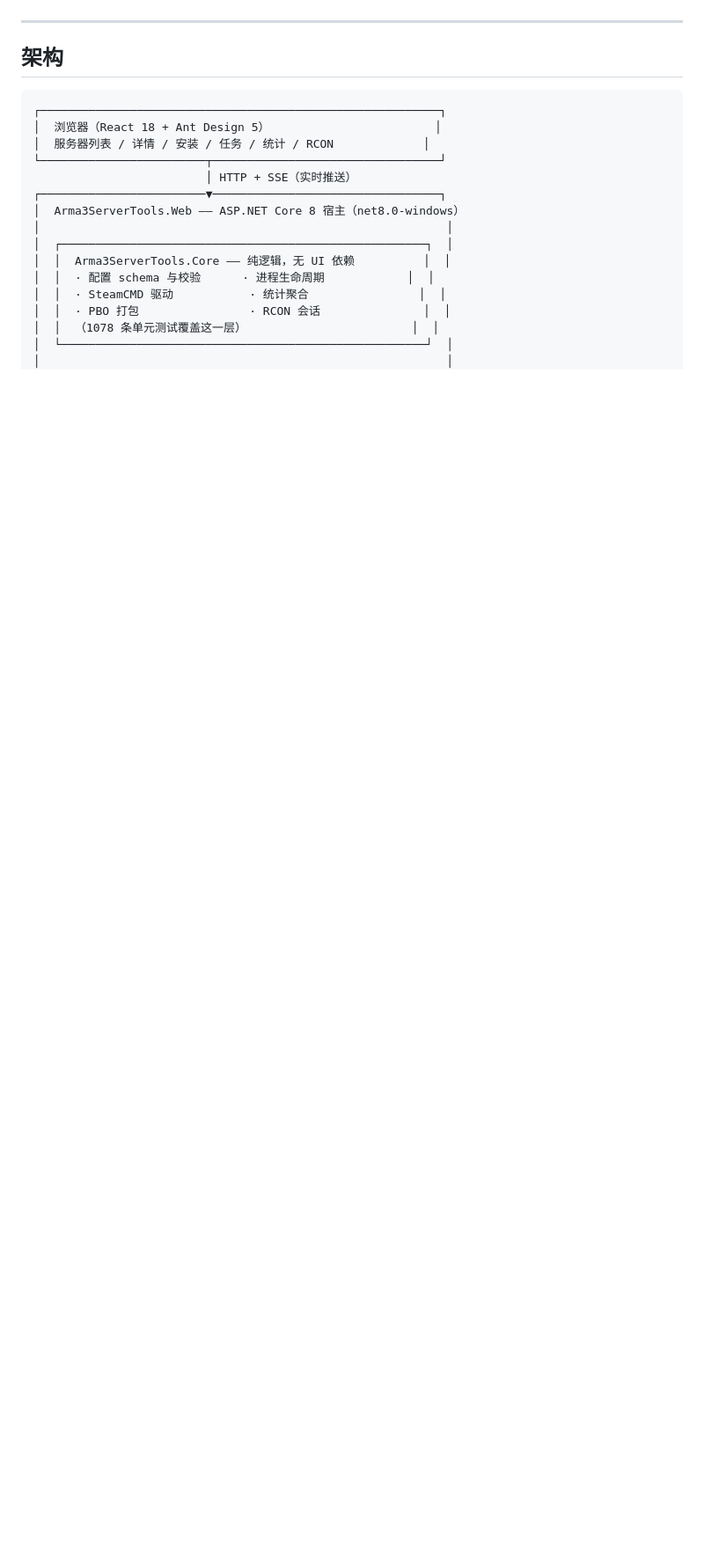
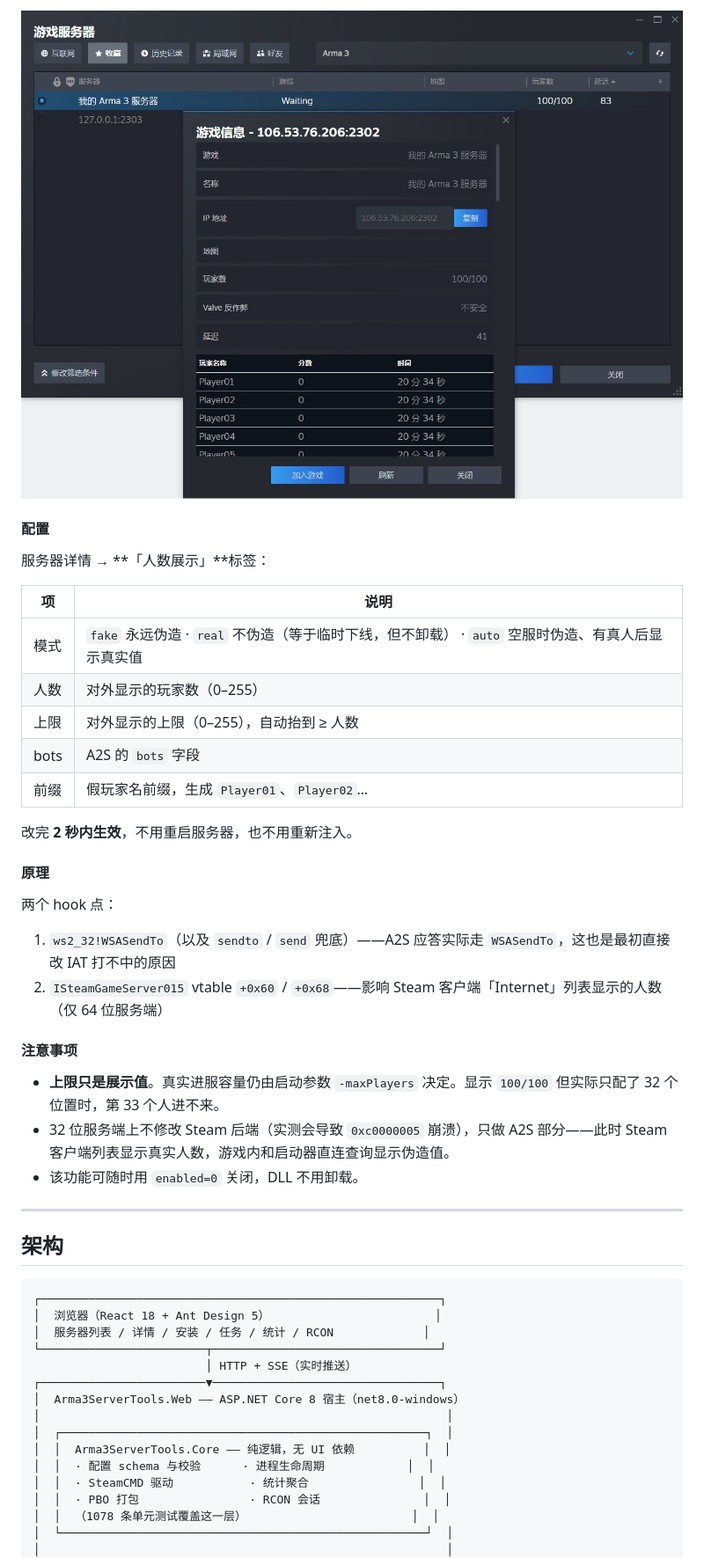
Before and after one commit to SkyCityStudio/arma3-server-tool-releases, a Markdown page: README.md, the part around one of its changes. Shown at 88% size. GitHub-like rendering; pictures changed too: docs/screenshots/11-a2s-tool.jpg (added); blank space fills up the shorter version.

```diff
--- a/README.md
+++ b/README.md
@@ -266,3 +281,32 @@ warn: CoreStartupService[0]
+![第三方查询工具](docs/screenshots/11-a2s-tool.jpg)
+
+#### 配置
+
+服务器详情 → **「人数展示」**标签：
+
+| 项 | 说明 |
+|---|---|
+| 模式 | `fake` 永远伪造 · `real` 不伪造（等于临时下线，但不卸载） · `auto` 空服时伪造、有真人后显示真实值 |
+| 人数 | 对外显示的玩家数（0–255） |
+| 上限 | 对外显示的上限（0–255），自动抬到 ≥ 人数 |
+| bots | A2S 的 `bots` 字段 |
+| 前缀 | 假玩家名前缀，生成 `Player01`、`Player02`… |
+
+改完 **2 秒内生效**，不用重启服务器，也不用重新注入。
+
+#### 原理
+
+两个 hook 点：
+
+1. `ws2_32!WSASendTo`（以及 `sendto` / `send` 兜底）——A2S 应答实际走 `WSASendTo`，这也是最初直接改 IAT 打不中的原因
+2. `ISteamGameServer015` vtable `+0x60` / `+0x68`——影响 Steam 客户端「Internet」列表显示的人数（仅 64 位服务端）
+
+#### 注意事项
+
+- **上限只是展示值**。真实进服容量仍由启动参数 `-maxPlayers` 决定。显示 `100/100` 但实际只配了 32 个位置时，第 33 个人进不来。
+- 32 位服务端上不修改 Steam 后端（实测会导致 `0xc0000005` 崩溃），只做 A2S 部分——此时 Steam 客户端列表显示真实人数，游戏内和启动器直连查询显示伪造值。
+- 该功能可随时用 `enabled=0` 关闭，DLL 不用卸载。
+
 ---
 
 ## 架构
```
Also changed, not shown: other parts of README.md (+15 -0 lines), docs/screenshots/09-a2s-launcher.jpg (added), docs/screenshots/10-a2s-ingame.jpg (added).
